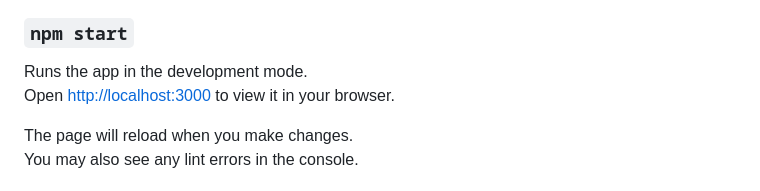
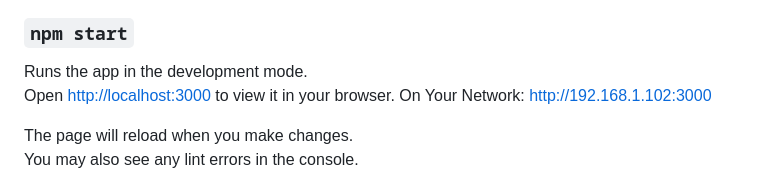
Before and after one commit to kurumellisravankumar/3rd-repo, a Markdown page: README.md, the part around the change. Drawn GitHub-style.

Commit message:
added network

```diff
--- a/README.md
+++ b/README.md
@@ -10,6 +10,7 @@ In the project directory, you can run:
 
 Runs the app in the development mode.\
 Open [http://localhost:3000](http://localhost:3000) to view it in your browser.
+  On Your Network:  http://192.168.1.102:3000
 
 The page will reload when you make changes.\
 You may also see any lint errors in the console.
```
